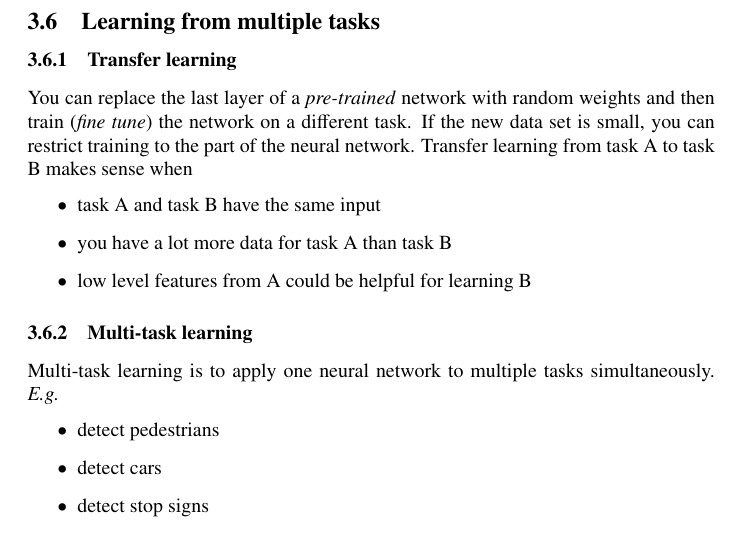
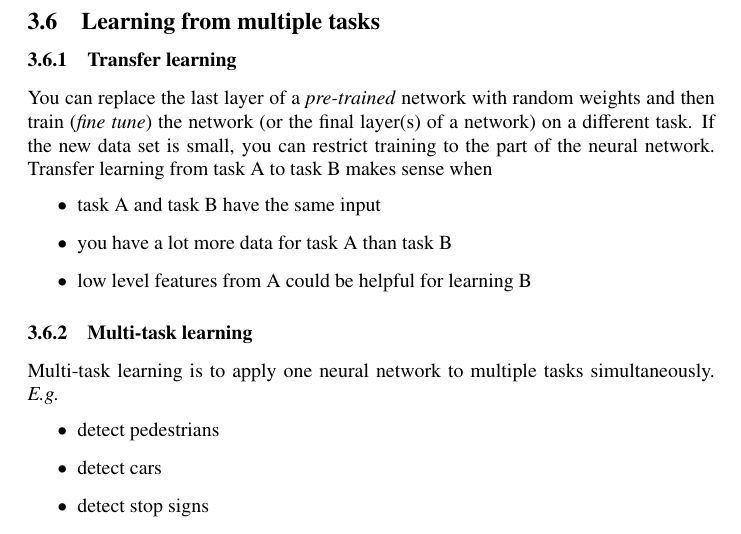
Before and after one commit to wedesoft/deep-learning-course, a LaTeX document (deep-learning-course.tex): part of page 25 of 50, cut so that both start at the same text. Compiled offline with pdfLaTeX.

Commit message:
Update to transfer learning

```diff
--- a/deep-learning-course.tex
+++ b/deep-learning-course.tex
@@ -1027,7 +1027,7 @@ which causes the neural network to overfit.
 \subsection{Learning from multiple tasks}
 \subsubsection{Transfer learning}
 You can replace the last layer of a \emph{pre-trained} network with random weights and then train
-(\emph{fine tune}) the network on a different task.
+(\emph{fine tune}) the network (or the final layer(s) of a network) on a different task.
 If the new data set is small, you can restrict training to the part of the neural network.
 Transfer learning from task A to task B makes sense when
 \begin{itemize}
```
